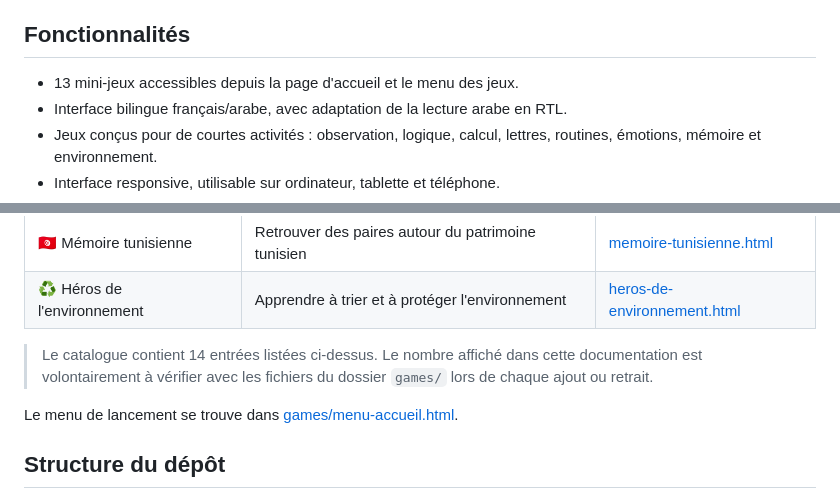
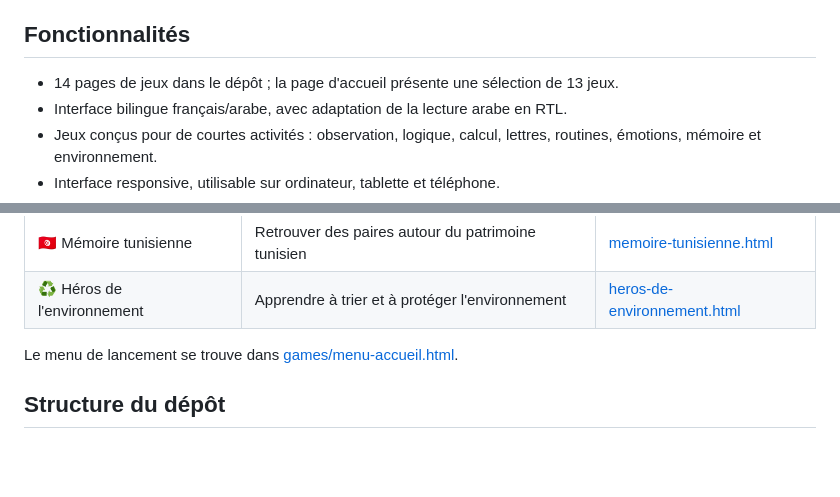
Before and after one commit to WaelSouabni/wael-game-lab, a Markdown page: README.md, 2 parts joined by grey strips. GitHub-like rendering; blank space fills up the shorter version.

Commit message:
docs: clarify game count between homepage and repository

```diff
--- a/README.md
+++ b/README.md
@@ -7,7 +7,7 @@
 
 ## Fonctionnalités
 
-- 13 mini-jeux accessibles depuis la page d'accueil et le menu des jeux.
+- 14 pages de jeux dans le dépôt ; la page d'accueil présente une sélection de 13 jeux.
 - Interface bilingue français/arabe, avec adaptation de la lecture arabe en RTL.
 - Jeux conçus pour de courtes activités : observation, logique, calcul, lettres, routines, émotions, mémoire et environnement.
 - Interface responsive, utilisable sur ordinateur, tablette et téléphone.
@@ -34,7 +34,7 @@
 | 🇹🇳 Mémoire tunisienne | Retrouver des paires autour du patrimoine tunisien | [memoire-tunisienne.html](games/memoire-tunisienne.html) |
 | ♻️ Héros de l'environnement | Apprendre à trier et à protéger l'environnement | [heros-de-environnement.html](games/heros-de-environnement.html) |
 
-> Le catalogue contient 14 entrées listées ci-dessus. Le nombre affiché dans cette documentation est volontairement à vérifier avec les fichiers du dossier `games/` lors de chaque ajout ou retrait.
+
 
 Le menu de lancement se trouve dans [games/menu-accueil.html](games/menu-accueil.html).
 
```
